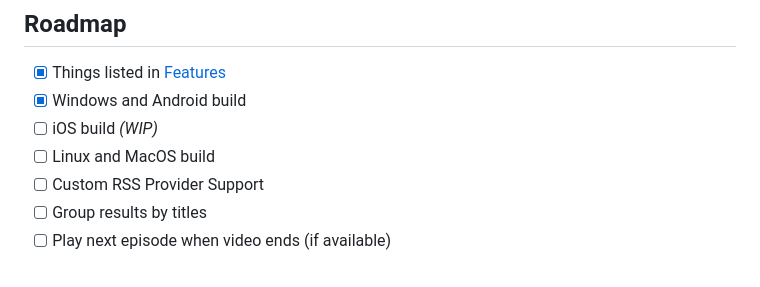
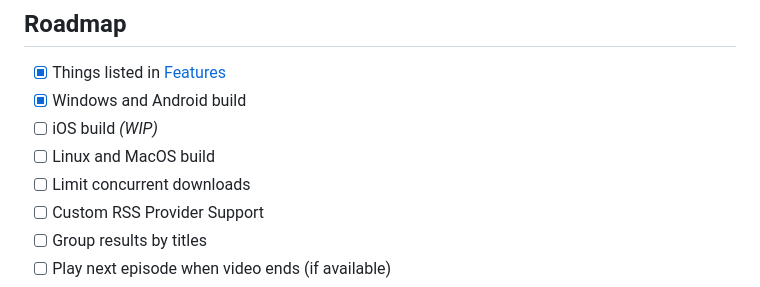
Before and after one commit to yusing/Torrenium, a Markdown page: README.md, the part around the change. GitHub-like rendering.

```diff
--- a/README.md
+++ b/README.md
@@ -164,6 +164,7 @@ Simply install the app and start using it.
 - [x] Windows and Android build
 - [ ] iOS build *(WIP)*
 - [ ] Linux and MacOS build
+- [ ] Limit concurrent downloads
 - [ ] Custom RSS Provider Support
 - [ ] Group results by titles
 - [ ] Play next episode when video ends (if available)
```
